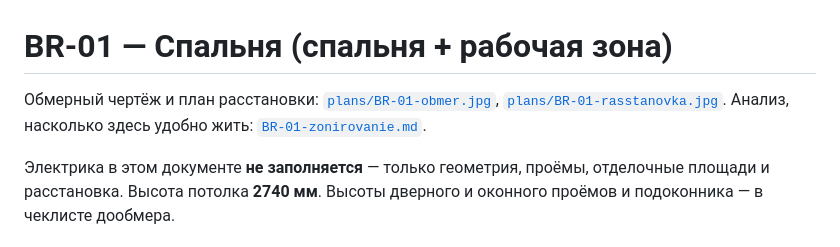
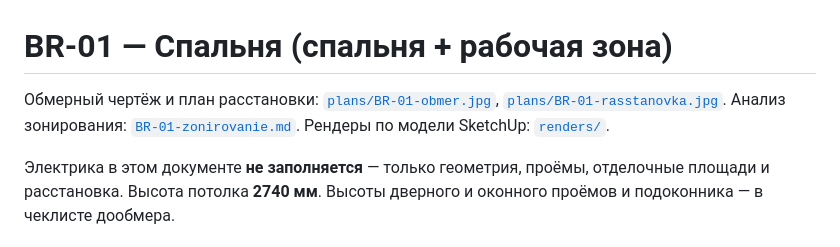
Before and after one commit to Korshun7/0000, a Markdown page: rooms/BR-01-spalnya.md, the part around the change. GitHub-like rendering.

Commit message:
Link SketchUp renders from the BR-01 room passport.
Co-authored-by: Korshun7 <Korshun7@users.noreply.github.com>

```diff
--- a/rooms/BR-01-spalnya.md
+++ b/rooms/BR-01-spalnya.md
@@ -1,6 +1,6 @@
 # BR-01 — Спальня (спальня + рабочая зона)
 
-Обмерный чертёж и план расстановки: [`plans/BR-01-obmer.jpg`](plans/BR-01-obmer.jpg), [`plans/BR-01-rasstanovka.jpg`](plans/BR-01-rasstanovka.jpg). Анализ, насколько здесь удобно жить: [`BR-01-zonirovanie.md`](BR-01-zonirovanie.md).
+Обмерный чертёж и план расстановки: [`plans/BR-01-obmer.jpg`](plans/BR-01-obmer.jpg), [`plans/BR-01-rasstanovka.jpg`](plans/BR-01-rasstanovka.jpg). Анализ зонирования: [`BR-01-zonirovanie.md`](BR-01-zonirovanie.md). Рендеры по модели SketchUp: [`renders/`](renders/).
 
 Электрика в этом документе **не заполняется** — только геометрия, проёмы, отделочные площади и расстановка. Высота потолка **2740 мм**. Высоты дверного и оконного проёмов и подоконника — в чеклисте дообмера.
 
```
